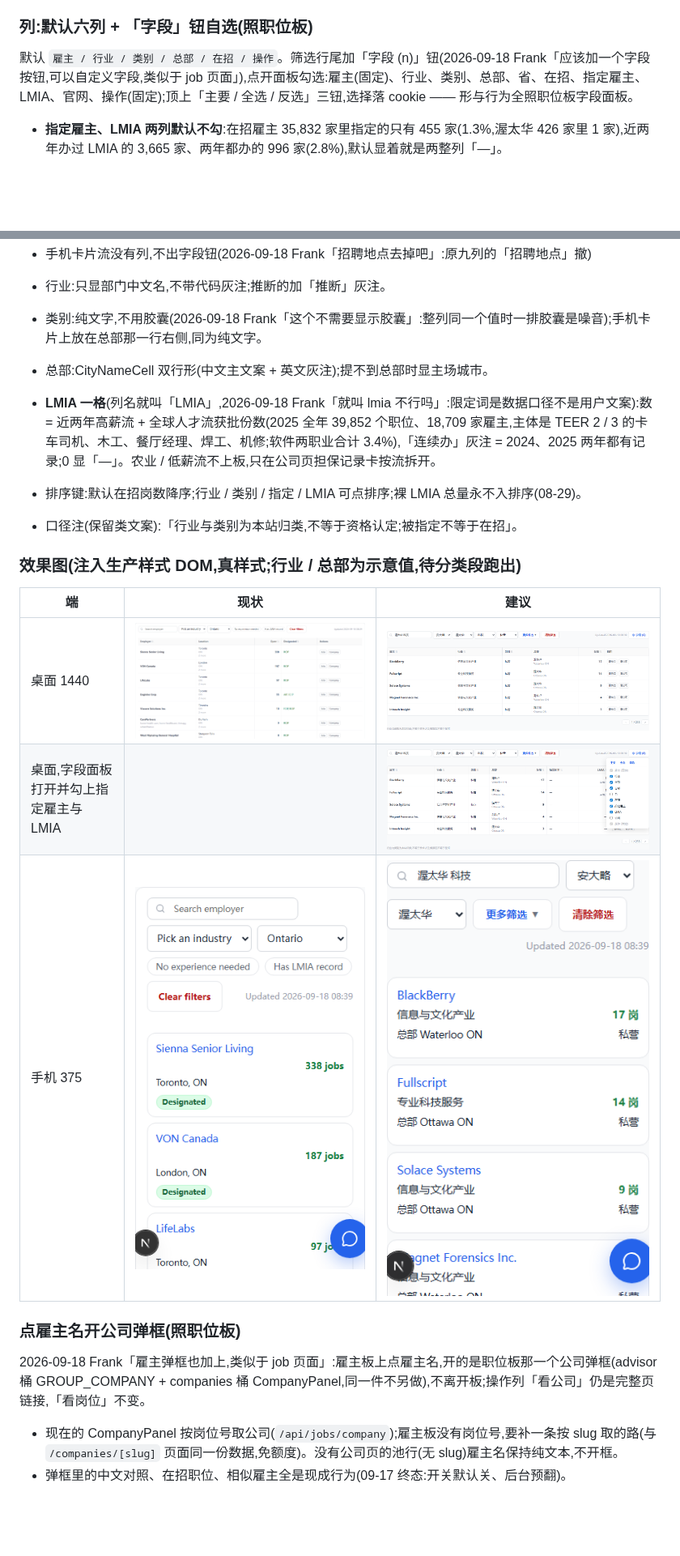
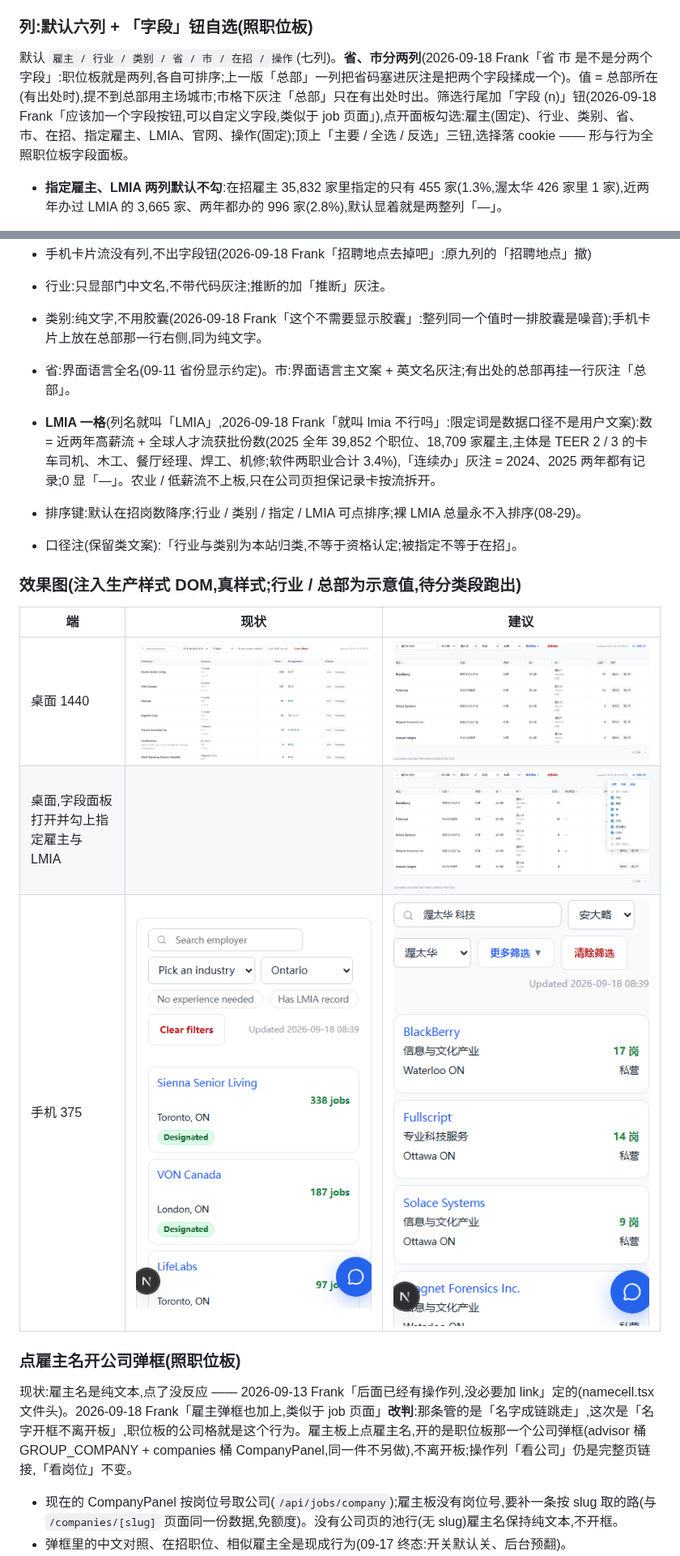
Before and after one commit to zhizhunbao/pnp-job-tracker, a Markdown page: docs/design/雇主分类与搜索-20260918.md, 2 parts joined by grey strips. Shown at 81% size. Drawn GitHub-style; pictures changed too: docs/design/img/雇主板分类-手机-建议-20260918.png, docs/design/img/雇主板分类-桌面-建议-20260918.png, docs/design/img/雇主板分类-桌面-建议字段面板-20260918.png; blank space fills up the shorter version.

Commit message:
docs(design): 雇主板省、市分两列 + 点名开框注明改判 09-13(Frank「省 市 是不是分两个字段」)[skip render]

```diff
--- a/docs/design/雇主分类与搜索-20260918.md
+++ b/docs/design/雇主分类与搜索-20260918.md
@@ -76,7 +76,7 @@
 
 ### 列:默认六列 + 「字段」钮自选(照职位板)
 
-默认 `雇主 / 行业 / 类别 / 总部 / 在招 / 操作`。筛选行尾加「字段 (n)」钮(2026-09-18 Frank「应该加一个字段按钮,可以自定义字段,类似于 job 页面」),点开面板勾选:雇主(固定)、行业、类别、总部、省、在招、指定雇主、LMIA、官网、操作(固定);顶上「主要 / 全选 / 反选」三钮,选择落 cookie —— 形与行为全照职位板字段面板。
+默认 `雇主 / 行业 / 类别 / 省 / 市 / 在招 / 操作`(七列)。**省、市分两列**(2026-09-18 Frank「省 市 是不是分两个字段」:职位板就是两列,各自可排序;上一版「总部」一列把省码塞进灰注是把两个字段揉成一个)。值 = 总部所在(有出处时),提不到总部用主场城市;市格下灰注「总部」只在有出处时出。筛选行尾加「字段 (n)」钮(2026-09-18 Frank「应该加一个字段按钮,可以自定义字段,类似于 job 页面」),点开面板勾选:雇主(固定)、行业、类别、省、市、在招、指定雇主、LMIA、官网、操作(固定);顶上「主要 / 全选 / 反选」三钮,选择落 cookie —— 形与行为全照职位板字段面板。
 
 - **指定雇主、LMIA 两列默认不勾**:在招雇主 35,832 家里指定的只有 455 家(1.3%,渥太华 426 家里 1 家),近两年办过 LMIA 的 3,665 家、两年都办的 996 家(2.8%),默认显着就是两整列「—」。
 - **筛了自动出列**:LMIA 下拉选了「办过 / 连续办」、或直达链接带 `program=AIP` 这类指定参数进来时,对应字段自动勾上(契约不断),用户可再手动关。
@@ -85,7 +85,7 @@
 
 - 行业:只显部门中文名,不带代码灰注;推断的加「推断」灰注。
 - 类别:纯文字,不用胶囊(2026-09-18 Frank「这个不需要显示胶囊」:整列同一个值时一排胶囊是噪音);手机卡片上放在总部那一行右侧,同为纯文字。
-- 总部:CityNameCell 双行形(中文主文案 + 英文灰注);提不到总部时显主场城市。
+- 省:界面语言全名(09-11 省份显示约定)。市:界面语言主文案 + 英文名灰注;有出处的总部再挂一行灰注「总部」。
 - **LMIA 一格**(列名就叫「LMIA」,2026-09-18 Frank「就叫 lmia 不行吗」:限定词是数据口径不是用户文案):数 = 近两年高薪流 + 全球人才流获批份数(2025 全年 39,852 个职位、18,709 家雇主,主体是 TEER 2 / 3 的卡车司机、木工、餐厅经理、焊工、机修;软件两职业合计 3.4%),「连续办」灰注 = 2024、2025 两年都有记录;0 显「—」。农业 / 低薪流不上板,只在公司页担保记录卡按流拆开。
 - 排序键:默认在招岗数降序;行业 / 类别 / 指定 / LMIA 可点排序;裸 LMIA 总量永不入排序(08-29)。
 - 口径注(保留类文案):「行业与类别为本站归类,不等于资格认定;被指定不等于在招」。
@@ -100,7 +100,7 @@
 
 ### 点雇主名开公司弹框(照职位板)
 
-2026-09-18 Frank「雇主弹框也加上,类似于 job 页面」:雇主板上点雇主名,开的是职位板那一个公司弹框(advisor 桶 GROUP_COMPANY + companies 桶 CompanyPanel,同一件不另做),不离开板;操作列「看公司」仍是完整页链接,「看岗位」不变。
+现状:雇主名是纯文本,点了没反应 —— 2026-09-13 Frank「后面已经有操作列,没必要加 link」定的(namecell.tsx 文件头)。2026-09-18 Frank「雇主弹框也加上,类似于 job 页面」**改判**:那条管的是「名字成链跳走」,这次是「名字开框不离开板」,职位板的公司格就是这个行为。雇主板上点雇主名,开的是职位板那一个公司弹框(advisor 桶 GROUP_COMPANY + companies 桶 CompanyPanel,同一件不另做),不离开板;操作列「看公司」仍是完整页链接,「看岗位」不变。
 
 - 现在的 CompanyPanel 按岗位号取公司(`/api/jobs/company`);雇主板没有岗位号,要补一条按 slug 取的路(与 `/companies/[slug]` 页面同一份数据,免额度)。没有公司页的池行(无 slug)雇主名保持纯文本,不开框。
 - 弹框里的中文对照、在招职位、相似雇主全是现成行为(09-17 终态:开关默认关、后台预翻)。
```
Also changed, not shown: other parts of docs/design/雇主分类与搜索-20260918.md (+1 -0 lines).
